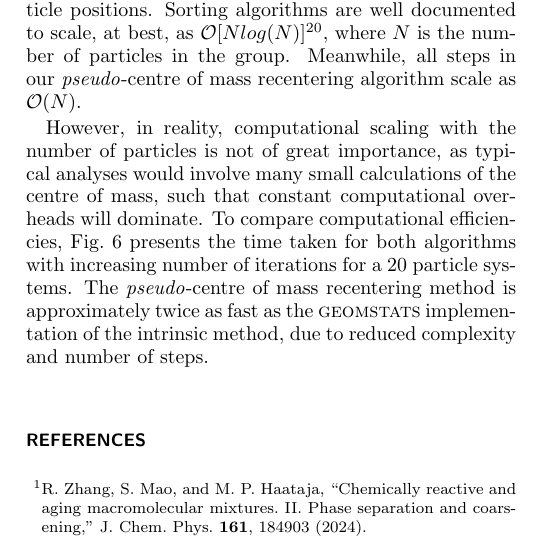
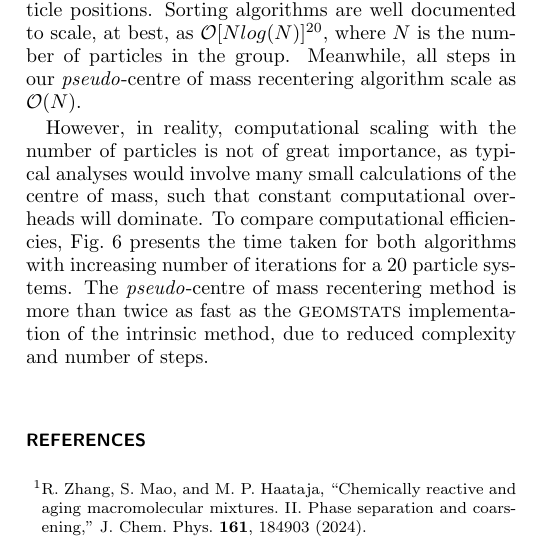
Before and after one commit to scams-research/centre-of-mass, a LaTeX paper (src/tex/ms.tex): part of one column of page 6 of 7, cut so that both start at the same text. Compiled offline with pdfLaTeX; a LaTeX package or settings file that is missing is left out.

Commit message:
[showyourwork] overleaf sync

```diff
--- a/src/tex/ms.tex
+++ b/src/tex/ms.tex
@@ -380,7 +380,7 @@ Meanwhile, all steps in our \emph{pseudo}-centre of mass recentering algorithm s
 
 However, in reality, computational scaling with the number of particles is not of great importance, as typical analyses would involve many small calculations of the centre of mass, such that constant computational overheads will dominate.
 To compare computational efficiencies, \cref{fig:comp_efficiency} presents the time taken for both algorithms with increasing number of iterations for a \num{20} particle systems.
-The \emph{pseudo}-centre of mass recentering method is approximately twice as fast as the \textsc{geomstats} implementation of the intrinsic method, due to reduced complexity and number of steps.
+The \emph{pseudo}-centre of mass recentering method is more than twice as fast as the \textsc{geomstats} implementation of the intrinsic method, due to reduced complexity and number of steps.
 %
 \begin{figure}
     \centering
```
